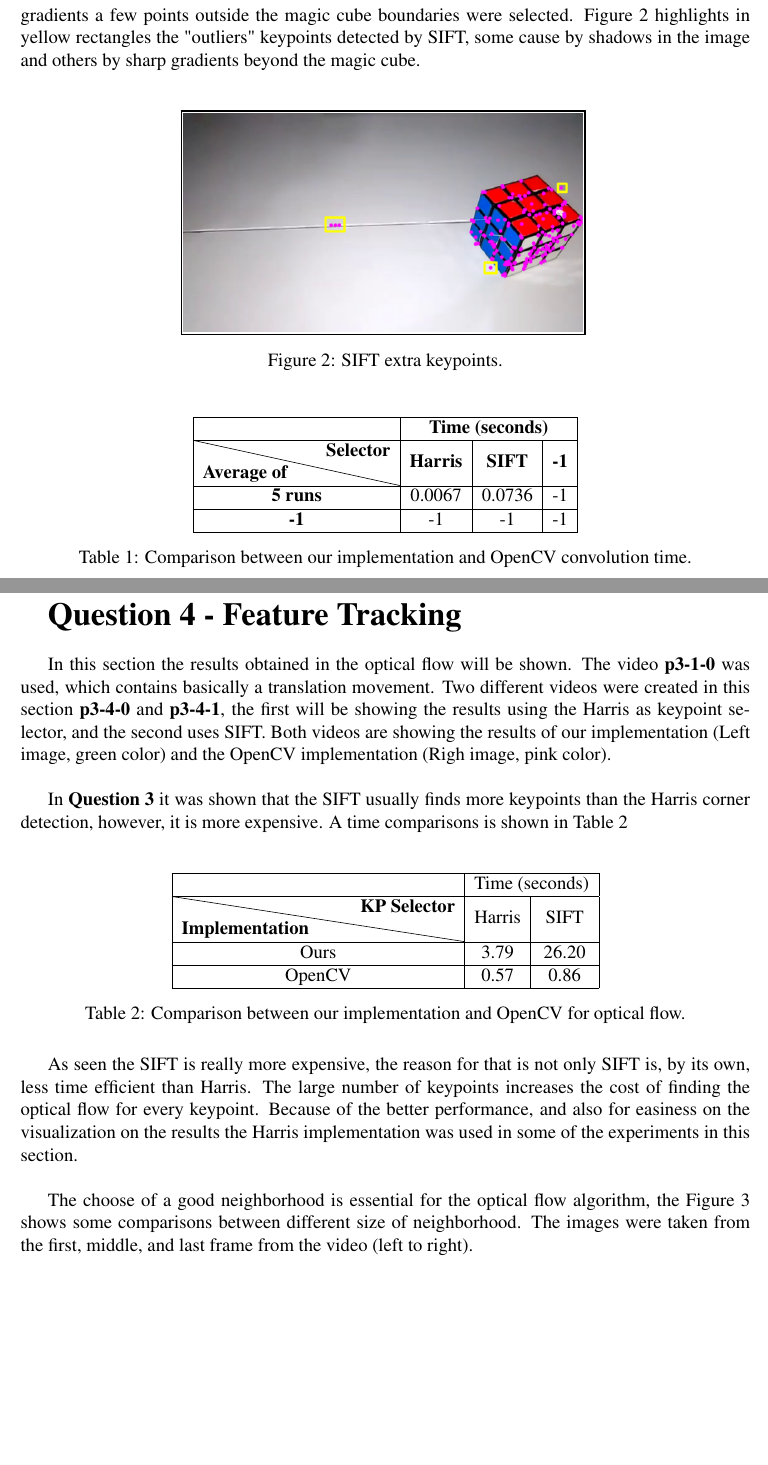
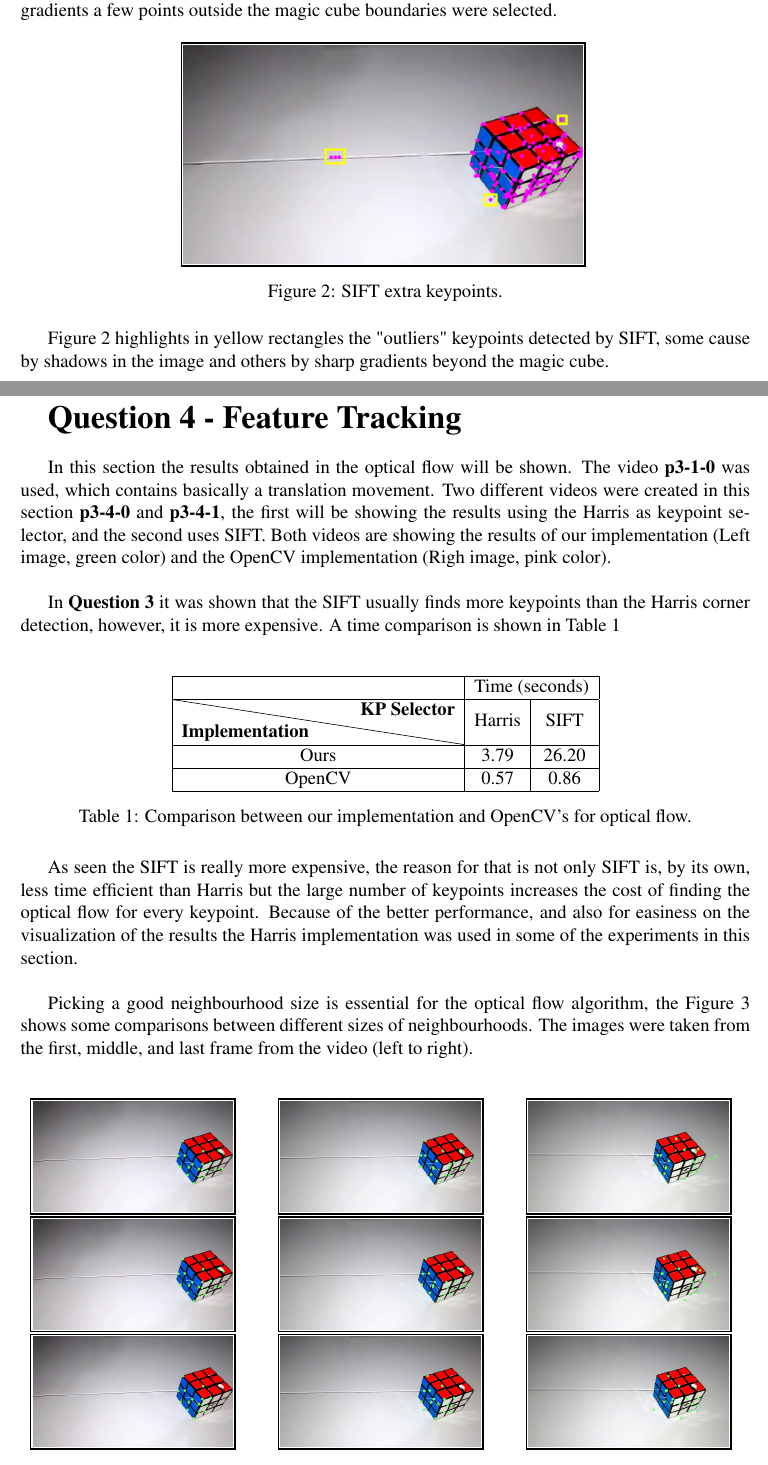
Before and after one commit to Brenolleite/Computer-Vision---MO446, a LaTeX document (p3-XX-YY/report.tex): two parts of pages 2 and 3 of 5, joined at a grey line, cut so that both start at the same text, the shorter picture padded with empty space. Compiled offline with pdfLaTeX.

Commit message:
Report Flow reviewed, changes to Keypoint selection

```diff
--- a/p3-XX-YY/report.tex
+++ b/p3-XX-YY/report.tex
@@ -90,18 +90,7 @@
 	\label{fig:keypointSelectionSiftPoints}
 \end{figure}
 
-\begin{table}[!h]
-	\centering
-	\begin{tabular}{|c|c|c|c|}
-		\hline
-		& \multicolumn{3}{c|}{\textbf{Time (seconds)}} \\ \hline
-		\backslashbox{\textbf{Average of}}{\textbf{Selector}}    & \textbf{Harris}         & \textbf{SIFT}          & \textbf{-1}      \\ \hline
-		\textbf{5 runs}  & 0.0067      & 0.0736      & -1     \\ \hline
-		\textbf{-1} & -1      & -1       & -1     \\ \hline
-	\end{tabular}
-	\caption{Comparison between our implementation and OpenCV convolution time.}
-	\label{table:timeHarrisSift}
-\end{table}
+	Figure \ref{fig:keypointSelectionSiftPoints} highlights in yellow rectangles the "outliers" keypoints detected by SIFT, some cause by shadows in the image and others by sharp gradients beyond the magic cube.\\
 
 %%---------------------------------------------------------------------
 
@@ -111,7 +100,7 @@
 
 In this section the results obtained in the optical flow will be shown. The video \textbf{p3-1-0} was used, which contains basically a translation movement. Two different videos were created in this section \textbf{p3-4-0} and \textbf{p3-4-1}, the first will be showing the results using the Harris as keypoint selector, and the second uses SIFT. Both videos are showing the results of our implementation (Left image, green color) and the OpenCV implementation (Righ image, pink color). \\
 
-In \textbf{Question 3} it was shown that the SIFT usually finds more keypoints than the Harris corner detection, however, it is more expensive. A time comparisons is shown in Table \ref{table:flowTime} \\
+In \textbf{Question 3} it was shown that the SIFT usually finds more keypoints than the Harris corner detection, however, it is more expensive. A time comparison is shown in Table \ref{table:flowTime}\\
 
 
 \begin{table}[!h]
@@ -123,13 +112,13 @@ In \textbf{Question 3} it was shown that the SIFT usually finds more keypoints t
 		Ours   & 3.79              & 26.20           \\ \hline
 		OpenCV & 0.57              & 0.86            \\ \hline
 	\end{tabular}
-	\caption{Comparison between our implementation and OpenCV for optical flow.}
+	\caption{Comparison between our implementation and OpenCV's for optical flow.}
 	\label{table:flowTime}
 \end{table}
 
-As seen the SIFT is really more expensive, the reason for that is not only SIFT is, by its own, less time efficient than Harris. The large number of keypoints increases the cost of finding the optical flow for every keypoint. Because of the better performance, and also for easiness on the visualization on the results the Harris implementation was used in some of the experiments in this section. \\
+As seen the SIFT is really more expensive, the reason for that is not only SIFT is, by its own, less time efficient than Harris but the large number of keypoints increases the cost of finding the optical flow for every keypoint. Because of the better performance, and also for easiness on the visualization of the results the Harris implementation was used in some of the experiments in this section. \\
 
-The choose of a good neighborhood is essential for the optical flow algorithm, the Figure \ref{fig:keypointSelection} shows some comparisons between different size of neighborhood. The images were taken from the first, middle, and last frame from the video (left to right). \\
+Picking a good neighbourhood size is essential for the optical flow algorithm, the Figure \ref{fig:keypointSelection} shows some comparisons between different sizes of neighbourhoods. The images were taken from the first, middle, and last frame from the video (left to right). \\
 
 \begin{figure}[!h]
 	\centering
```
Also changed, not shown: p3-XX-YY/report.tex (14 more changed lines).
